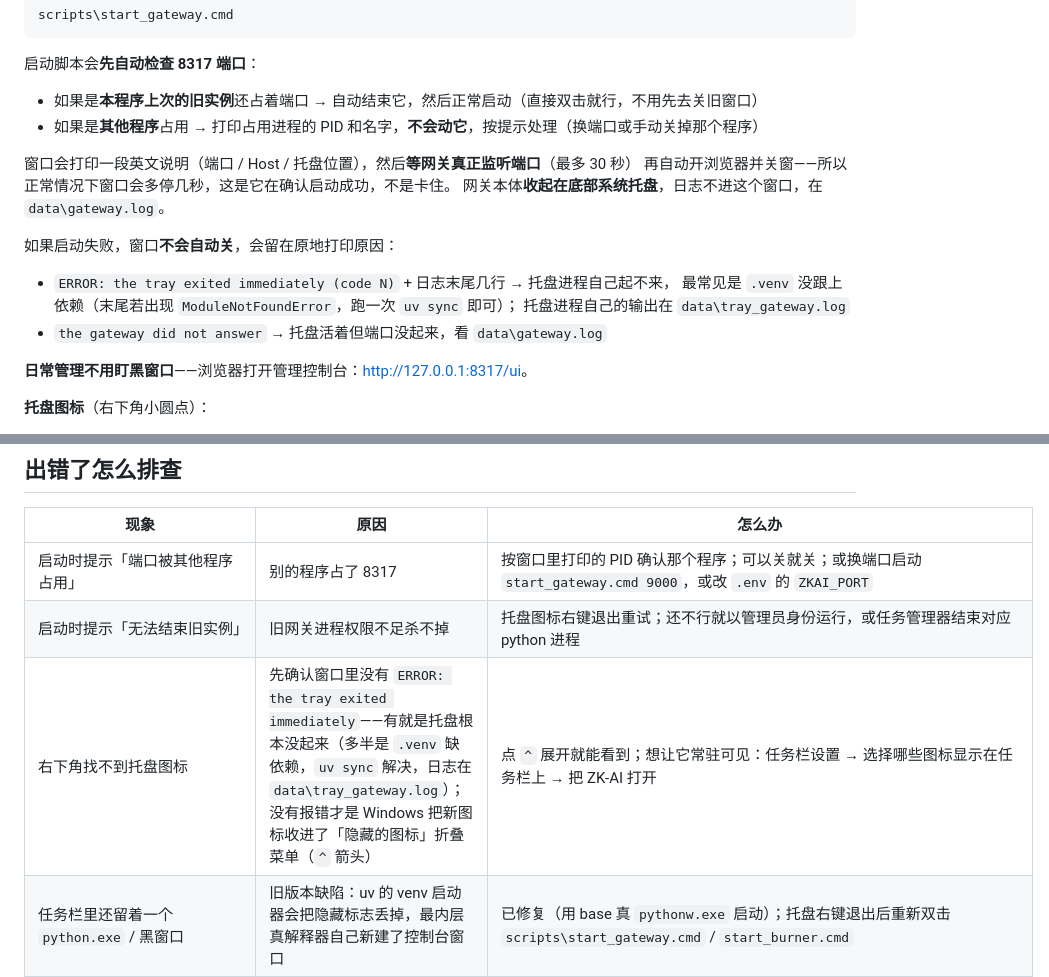
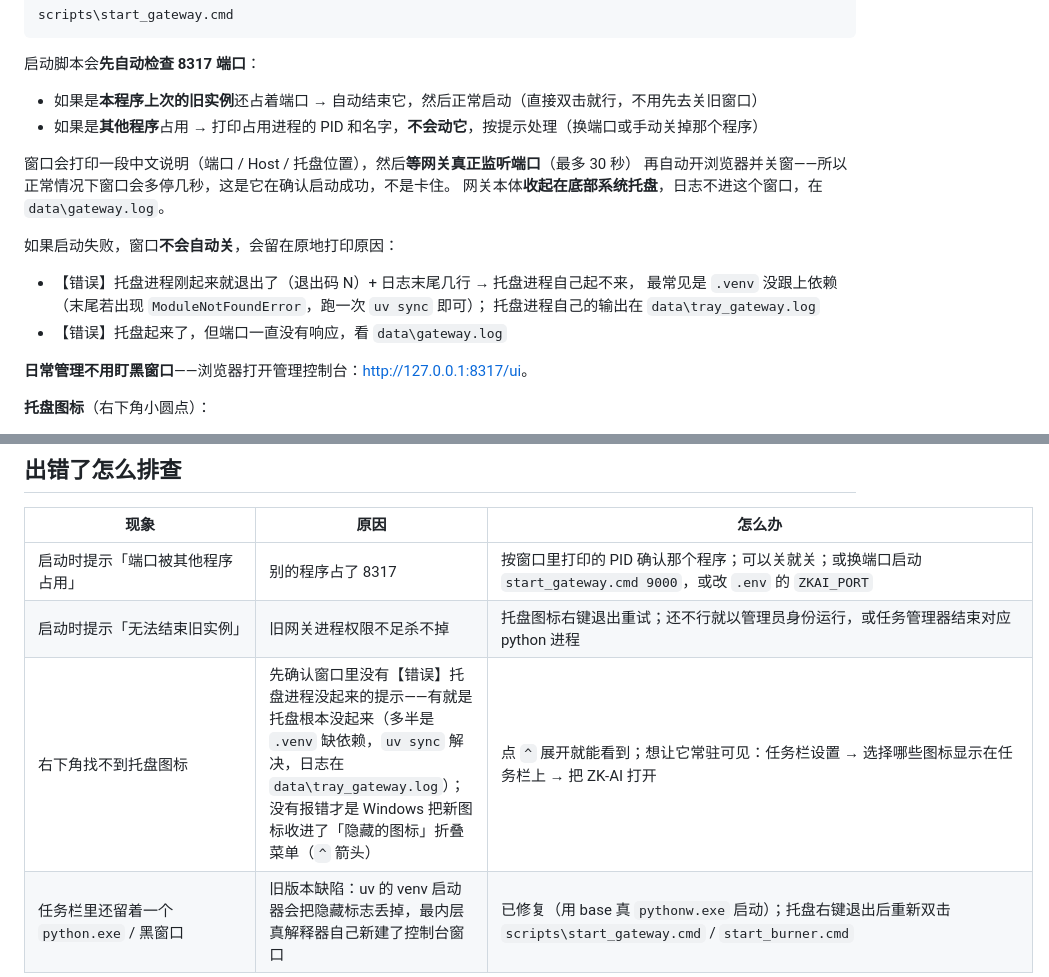
Before and after one commit to K2951314/zk-ai, a Markdown page: 使用手册.md, 2 parts joined by grey strips. GitHub-like rendering.

Commit message:
docs(手册): 启动说明改成实际输出的中文文案——文档还在描述旧英文
上一轮把 .cmd 的英文 echo 迁到 start_msg.py 之后，使用手册里有三处仍在描述
已经不存在的英文输出，运营者对不上号：

  第 20 行  「窗口会打印一段英文说明」→ 现在是中文
  第 26 行  \ERROR: the tray exited immediately (code N)\ → 实际打印的是
            【错误】托盘进程刚起来就退出了（退出码 N）
  第 29 行  \	he gateway did not answer\ → 实际是
            【错误】托盘起来了，但端口一直没有响应
  第 791 行 同样引用了那句英文报错

文档比代码旧，比代码错更糟：它会让运营者在真实的失败窗口里找一个根本不
存在的字符串，然后判断「是不是又坏了」。

门禁：ruff + mypy(89 files) + pytest 828 全绿。

```diff
--- a/使用手册.md
+++ b/使用手册.md
@@ -17,16 +17,16 @@ scripts\start_gateway.cmd
 - 如果是**本程序上次的旧实例**还占着端口 → 自动结束它，然后正常启动（直接双击就行，不用先去关旧窗口）
 - 如果是**其他程序**占用 → 打印占用进程的 PID 和名字，**不会动它**，按提示处理（换端口或手动关掉那个程序）
 
-窗口会打印一段英文说明（端口 / Host / 托盘位置），然后**等网关真正监听端口**（最多 30 秒）
+窗口会打印一段中文说明（端口 / Host / 托盘位置），然后**等网关真正监听端口**（最多 30 秒）
 再自动开浏览器并关窗——所以正常情况下窗口会多停几秒，这是它在确认启动成功，不是卡住。
 网关本体**收起在底部系统托盘**，日志不进这个窗口，在 `data\gateway.log`。
 
 如果启动失败，窗口**不会自动关**，会留在原地打印原因：
 
-- `ERROR: the tray exited immediately (code N)` + 日志末尾几行 → 托盘进程自己起不来，
+- 【错误】托盘进程刚起来就退出了（退出码 N）+ 日志末尾几行 → 托盘进程自己起不来，
   最常见是 `.venv` 没跟上依赖（末尾若出现 `ModuleNotFoundError`，跑一次 `uv sync` 即可）；
   托盘进程自己的输出在 `data\tray_gateway.log`
-- `the gateway did not answer` → 托盘活着但端口没起来，看 `data\gateway.log`
+- 【错误】托盘起来了，但端口一直没有响应，看 `data\gateway.log`
 
 **日常管理不用盯黑窗口**——浏览器打开管理控制台：<http://127.0.0.1:8317/ui>。
 
@@ -788,7 +788,7 @@ python -c "import httpx,re,pathlib;s=httpx.Client(base_url='http://127.0.0.1:831
 |---|---|---|
 | 启动时提示「端口被其他程序占用」 | 别的程序占了 8317 | 按窗口里打印的 PID 确认那个程序；可以关就关；或换端口启动 `start_gateway.cmd 9000`，或改 `.env` 的 `ZKAI_PORT` |
 | 启动时提示「无法结束旧实例」 | 旧网关进程权限不足杀不掉 | 托盘图标右键退出重试；还不行就以管理员身份运行，或任务管理器结束对应 python 进程 |
-| 右下角找不到托盘图标 | 先确认窗口里没有 `ERROR: the tray exited immediately`——有就是托盘根本没起来（多半是 `.venv` 缺依赖，`uv sync` 解决，日志在 `data\tray_gateway.log`）；没有报错才是 Windows 把新图标收进了「隐藏的图标」折叠菜单（`^` 箭头） | 点 `^` 展开就能看到；想让它常驻可见：任务栏设置 → 选择哪些图标显示在任务栏上 → 把 ZK-AI 打开 |
+| 右下角找不到托盘图标 | 先确认窗口里没有【错误】托盘进程没起来的提示——有就是托盘根本没起来（多半是 `.venv` 缺依赖，`uv sync` 解决，日志在 `data\tray_gateway.log`）；没有报错才是 Windows 把新图标收进了「隐藏的图标」折叠菜单（`^` 箭头） | 点 `^` 展开就能看到；想让它常驻可见：任务栏设置 → 选择哪些图标显示在任务栏上 → 把 ZK-AI 打开 |
 | 任务栏里还留着一个 `python.exe` / 黑窗口 | 旧版本缺陷：uv 的 venv 启动器会把隐藏标志丢掉，最内层真解释器自己新建了控制台窗口 | 已修复（用 base 真 `pythonw.exe` 启动）；托盘右键退出后重新双击 `scripts\start_gateway.cmd` / `start_burner.cmd` |
 | 控制台全站报「管理令牌无效或缺失」 | 你改过 `.env` 里的 `ZKAI_ADMIN_TOKEN`，浏览器里存的还是旧值 | 点右上角「🔑 令牌」，把 `.env` 里那串新的原样粘进去；平时启动会自动带上，只有令牌变了才要手动 |
 | 加完供应商后探测模型报错 | 旧版本缺陷：新供应商没注册进路由 | 已修复（重启即可）；若仍报错，看是不是没加 Key 或 Key 的环境变量是空的——探测窗口会直接告诉你缺什么 |
```
